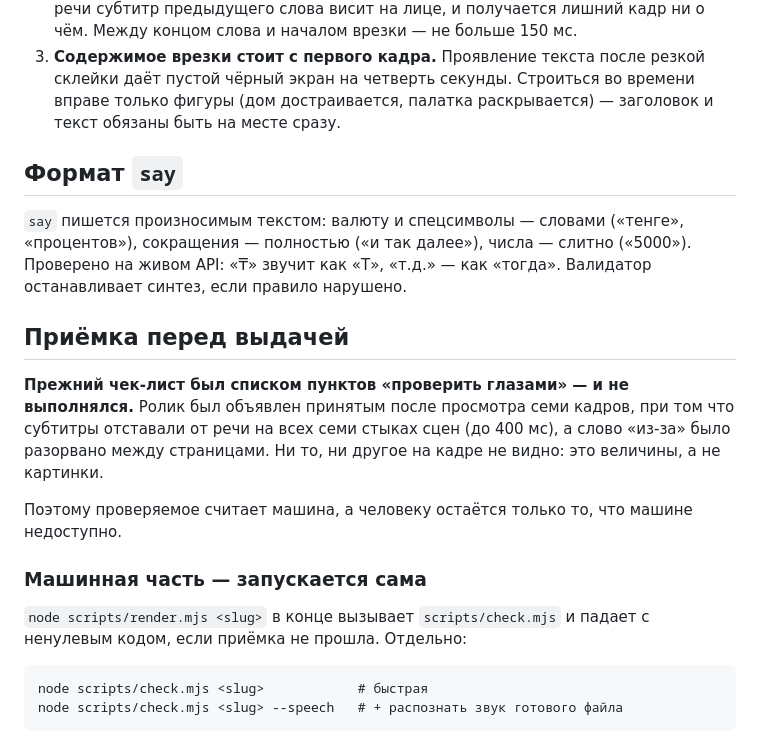
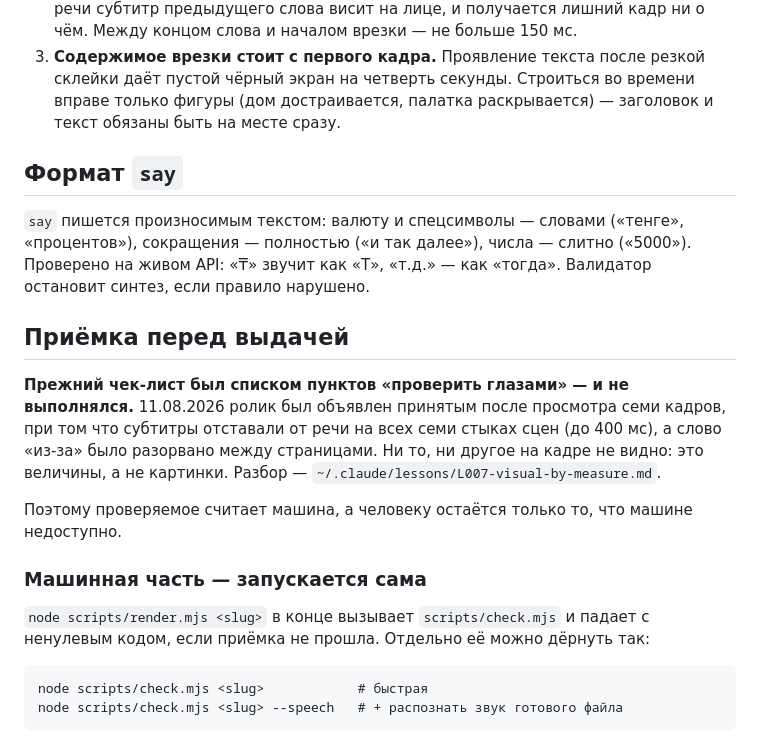
Before and after one commit to Baglan-111/video-maker, a Markdown page: For share/Video maker/SKILL.md, the part around one of its changes. Drawn GitHub-style.

````diff
--- a/For share/Video maker/SKILL.md
+++ b/For share/Video maker/SKILL.md
@@ -76,23 +81,23 @@ node scripts/render.mjs <slug>
    ни о чём. Между концом слова и началом врезки — не больше 150 мс.
 3. **Содержимое врезки стоит с первого кадра.** Проявление текста после резкой
    склейки даёт пустой чёрный экран на четверть секунды. Строиться во времени
-   вправе только фигуры (дом достраивается, палатка раскрывается) — заголовок и
-   текст обязаны быть на месте сразу.
+   вправе только фигуры (дом достраивается, палатка раскрывается) — заголовок
+   и текст обязаны быть на месте сразу.
 
 ## Формат `say`
 
 `say` пишется произносимым текстом: валюту и спецсимволы — словами («тенге»,
 «процентов»), сокращения — полностью («и так далее»), числа — слитно («5000»).
 Проверено на живом API: «₸» звучит как «Т», «т.д.» — как «тогда». Валидатор
-останавливает синтез, если правило нарушено.
+остановит синтез, если правило нарушено.
 
 ## Приёмка перед выдачей
 
 **Прежний чек-лист был списком пунктов «проверить глазами» — и не выполнялся.**
-Ролик был объявлен принятым после просмотра семи кадров, при том что субтитры
-отставали от речи на всех семи стыках сцен (до 400 мс), а слово «из-за» было
-разорвано между страницами. Ни то, ни другое на кадре не видно: это величины, а
-не картинки.
+11.08.2026 ролик был объявлен принятым после просмотра семи кадров, при том что
+субтитры отставали от речи на всех семи стыках сцен (до 400 мс), а слово «из-за»
+было разорвано между страницами. Ни то, ни другое на кадре не видно: это
+величины, а не картинки. Разбор — `~/.claude/lessons/L007-visual-by-measure.md`.
 
 Поэтому проверяемое считает машина, а человеку остаётся только то, что машине
 недоступно.
@@ -100,7 +105,7 @@ node scripts/render.mjs <slug>
 ### Машинная часть — запускается сама
 
 `node scripts/render.mjs <slug>` в конце вызывает `scripts/check.mjs` и падает с
-ненулевым кодом, если приёмка не прошла. Отдельно:
+ненулевым кодом, если приёмка не прошла. Отдельно её можно дёрнуть так:
 
 ```
 node scripts/check.mjs <slug>            # быстрая
````
Also changed, not shown: other parts of For share/Video maker/SKILL.md (+65 -56 lines).
